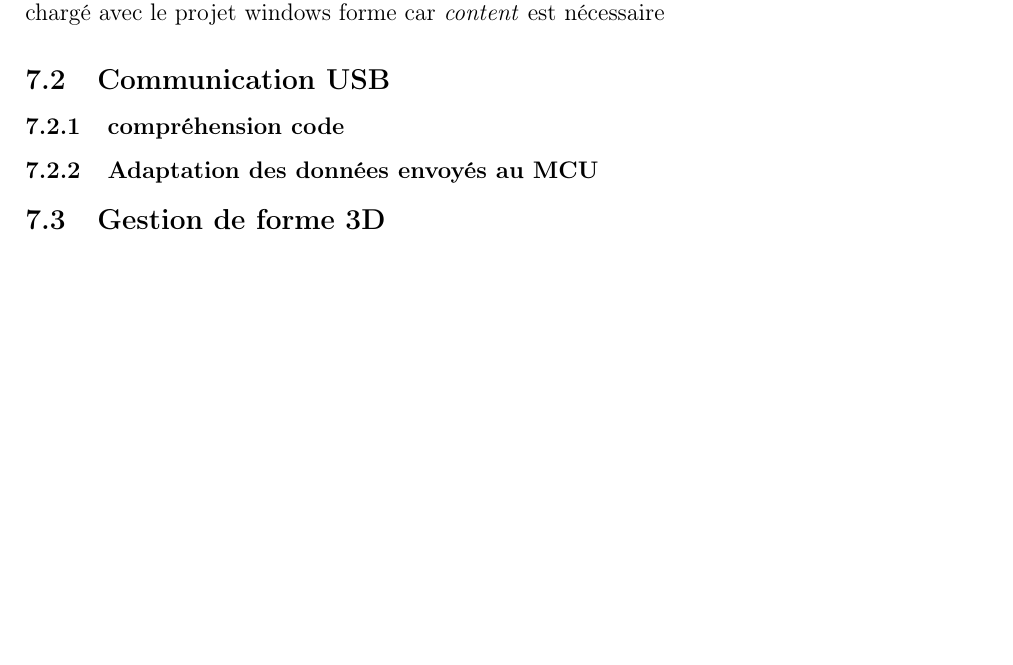
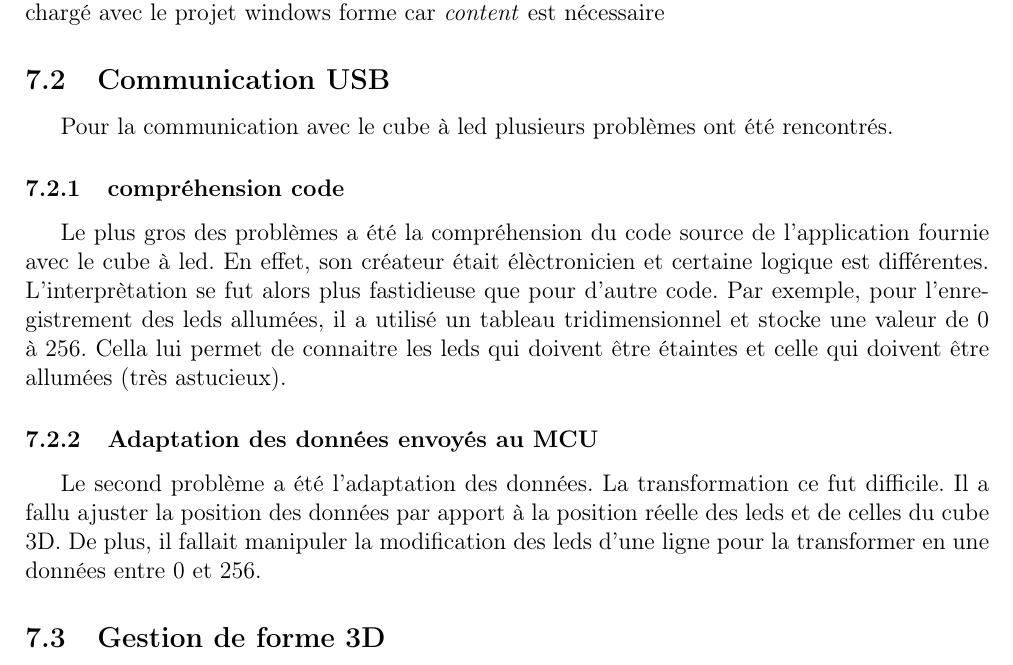
Before and after one commit to Devaud/CubeLed, a LaTeX document (Documentation/documentation.tex): part of page 14 of 16 before the commit and part of page 14 of 17 after it, cut so that both start at the same text, the shorter picture padded with empty space. Compiled offline with pdfLaTeX.

Commit message:
Ajout des problème lié à la communication USB

```diff
--- a/Documentation/documentation.tex
+++ b/Documentation/documentation.tex
@@ -391,8 +391,14 @@ L'une des premières étapes de notre projet a été de définir, comment la cre
 Le problème a été d'imbriquer le projet monogame dans un autre projet \textit{Windows Form}. Mendez s'est occupé de cette tâche. Pendant un certain temps cela à fonctionné puis nous nous sommes aperçu que nous ne pouvions pas charger d'images 3D (.x , .fbx), ne pouvais pas être chargé avec le projet windows forme car \textit{content} est nécessaire
 
 \subsection{Communication USB}
+Pour la communication avec le cube à led plusieurs problèmes ont été rencontrés.
+
 \subsubsection{compréhension code}
+Le plus gros des problèmes a été la compréhension du code source de l'application fournie avec le cube à led. En effet, son créateur était élèctronicien et certaine logique est différentes. L'interprètation se fut alors plus fastidieuse que pour d'autre code. Par exemple, pour l'enregistrement des leds allumées, il a utilisé un tableau tridimensionnel et stocke une valeur de 0 à 256. Cella lui permet de connaitre les leds qui doivent être étaintes et celle qui doivent être allumées (très astucieux).
+
 \subsubsection{Adaptation des données envoyés au MCU}
+Le second problème a été l'adaptation des données. La transformation ce fut difficile. Il a fallu ajuster la position des données par apport à la position réelle des leds et de celles du cube 3D. De plus, il fallait manipuler la modification des leds d'une ligne pour la transformer en une données entre 0 et 256.
+
 \subsection{Gestion de forme 3D}
 
 \subsubsection{Compréhension de la 3D}
```
Also changed, not shown: Documentation/documentation.pdf, Documentation/documentation.tex (1 more changed lines).
